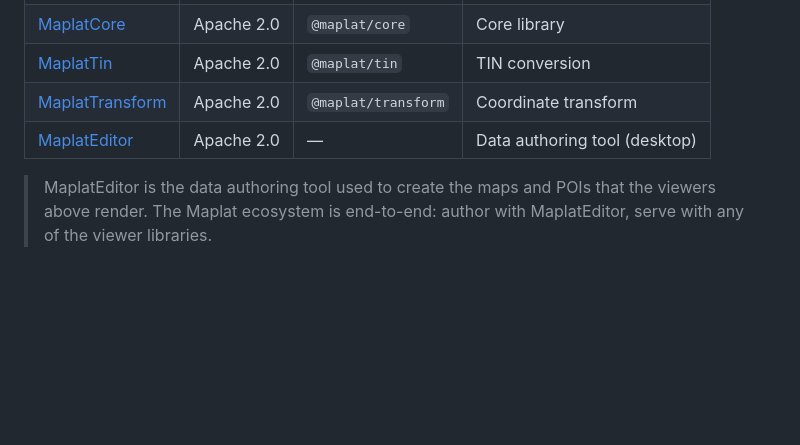
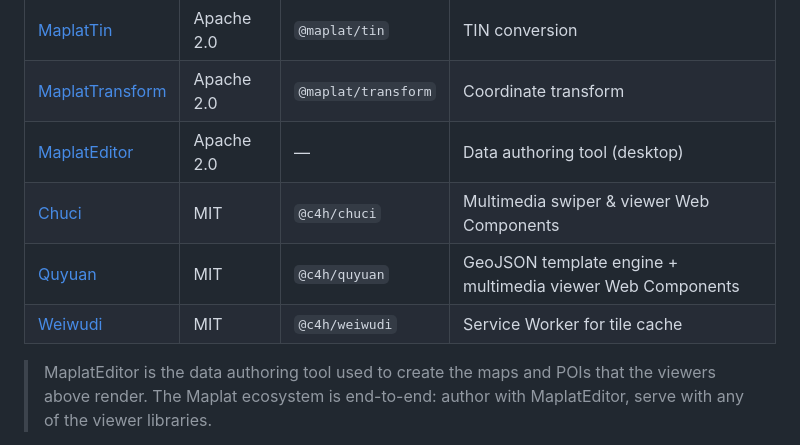
Before and after one commit to code4history/Chuci, a Markdown page: README.md, the part around the change. GitHub-like rendering; blank space fills up the shorter version.

```diff
--- a/README.md
+++ b/README.md
@@ -147,6 +147,9 @@ repository; the Sister repositories table below is the public substitute)*
 | [MaplatTin](https://github.com/code4history/MaplatTin) | Apache 2.0 | `@maplat/tin` | TIN conversion |
 | [MaplatTransform](https://github.com/code4history/MaplatTransform) | Apache 2.0 | `@maplat/transform` | Coordinate transform |
 | [MaplatEditor](https://github.com/code4history/MaplatEditor) | Apache 2.0 | — | Data authoring tool (desktop) |
+| [Chuci](https://github.com/code4history/Chuci) | MIT | `@c4h/chuci` | Multimedia swiper & viewer Web Components |
+| [Quyuan](https://github.com/code4history/Quyuan) | MIT | `@c4h/quyuan` | GeoJSON template engine + multimedia viewer Web Components |
+| [Weiwudi](https://github.com/code4history/Weiwudi) | MIT | `@c4h/weiwudi` | Service Worker for tile cache |
 
 > MaplatEditor is the data authoring tool used to create the maps and POIs
 > that the viewers above render. The Maplat ecosystem is end-to-end:
```
Also changed, not shown: README.ja.md (+3 -0 lines).
